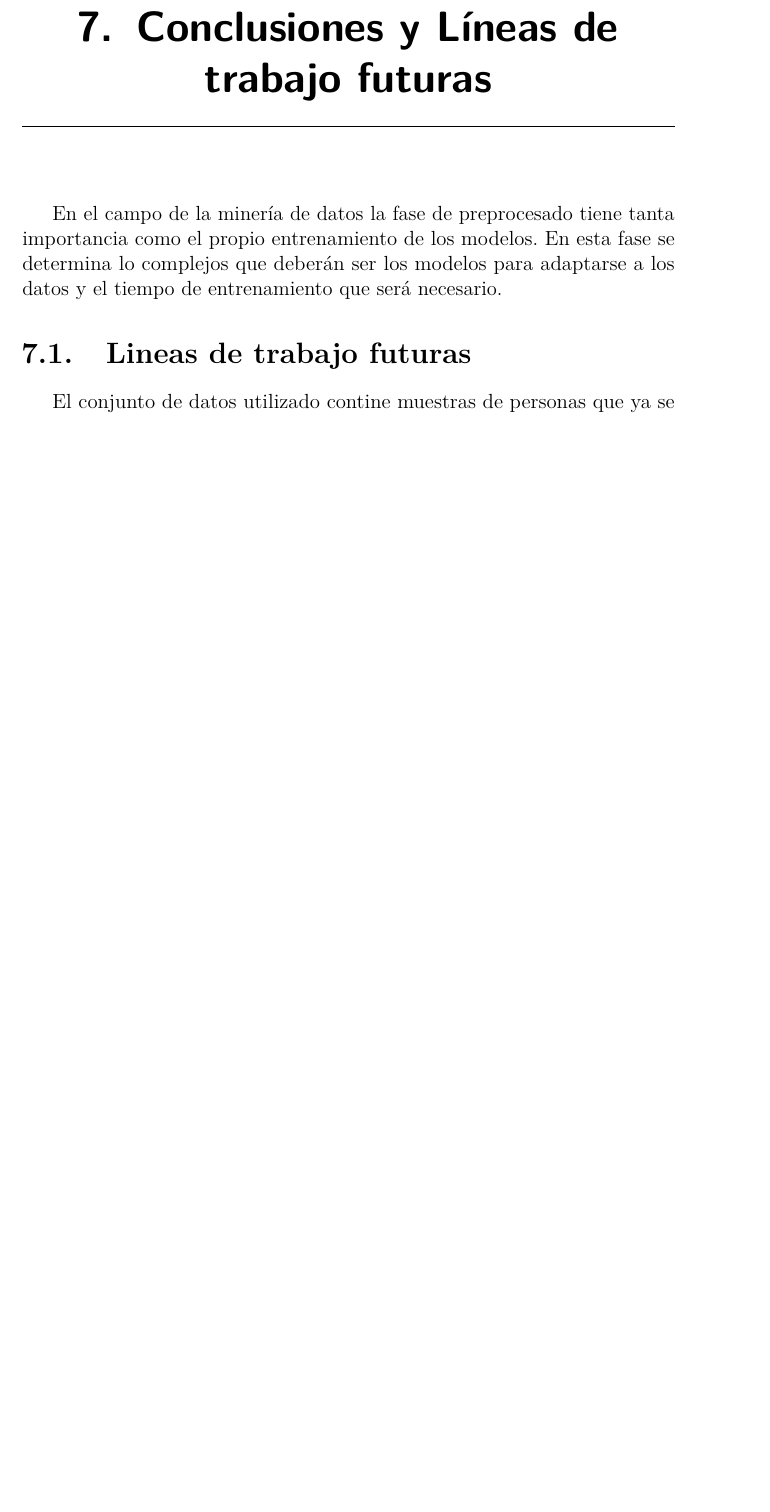
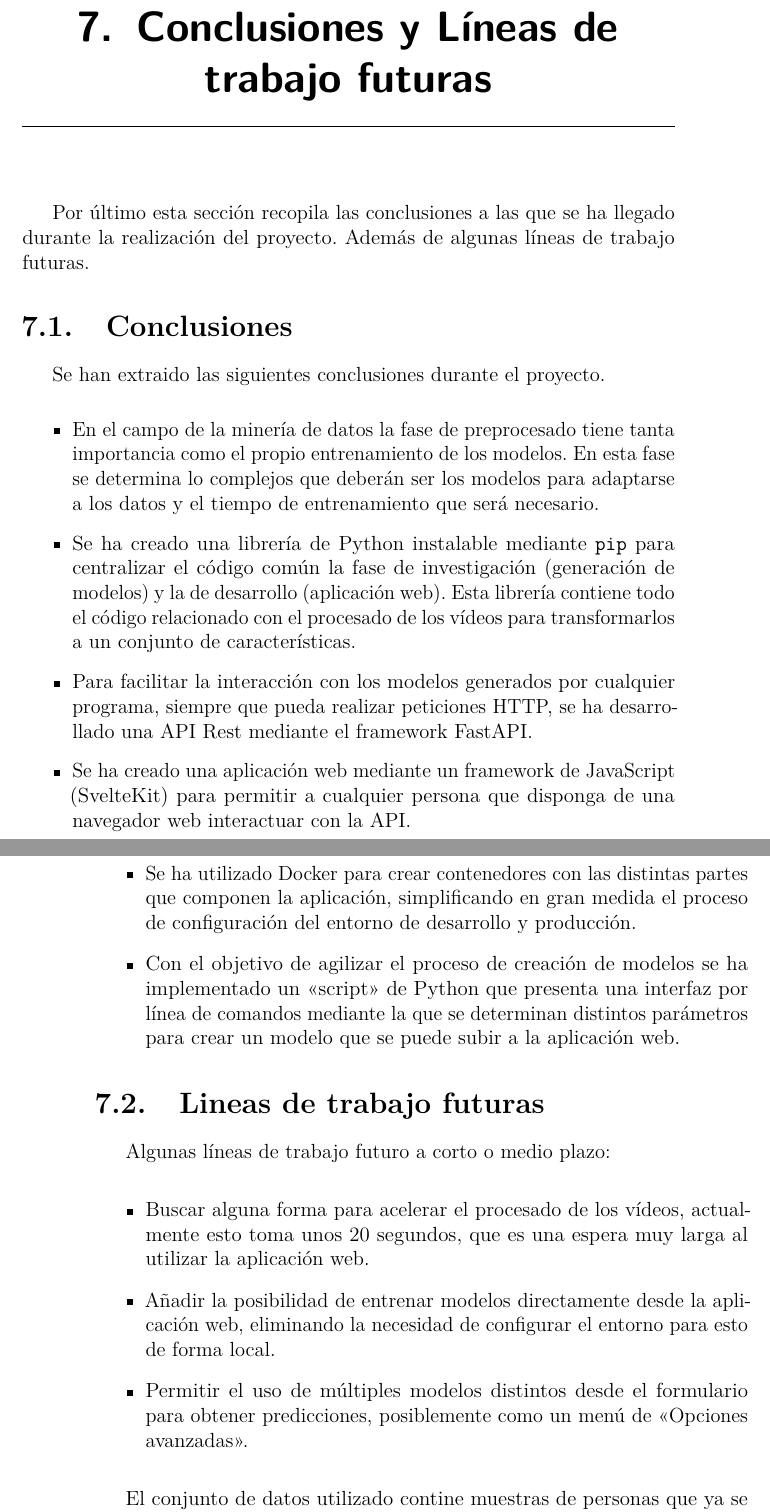
Before and after one commit to catalinsh/tfg-paddel, a LaTeX book (docs/memoria.tex, which reads docs/memoria/7_Conclusiones_Lineas_de_trabajo_futuras.tex): part of page 61 of 65 before the commit and two parts of pages 61 and 62 of 65 after it, the two joined at a grey line, cut so that both start at the same text, the shorter picture padded with empty space. Compiled offline with pdfLaTeX.

Commit message:
Add conclusions

```diff
--- a/docs/memoria/7_Conclusiones_Lineas_de_trabajo_futuras.tex
+++ b/docs/memoria/7_Conclusiones_Lineas_de_trabajo_futuras.tex
@@ -1,12 +1,54 @@
 \capitulo{Conclusiones y Líneas de trabajo futuras}
 \label{cha:Conclusiones y Líneas de trabajo futuras}
 
-En el campo de la minería de datos la fase de preprocesado tiene tanta
-importancia como el propio entrenamiento de los modelos. En esta fase se
-determina lo complejos que deberán ser los modelos para adaptarse a los datos y
-el tiempo de entrenamiento que será necesario.
+Por último esta sección recopila las conclusiones a las que se ha llegado
+durante la realización del proyecto. Además de algunas líneas de trabajo
+futuras.
+
+\section{Conclusiones}
+
+Se han extraido las siguientes conclusiones durante el proyecto.
+
+\begin{itemize}
+    \item En el campo de la minería de datos la fase de preprocesado tiene tanta
+    importancia como el propio entrenamiento de los modelos. En esta fase se
+    determina lo complejos que deberán ser los modelos para adaptarse a los
+    datos y el tiempo de entrenamiento que será necesario.
+    \item Se ha creado una librería de Python instalable mediante \texttt{pip}
+    para centralizar el código común la fase de investigación (generación de
+    modelos) y la de desarrollo (aplicación web). Esta librería contiene todo el
+    código relacionado con el procesado de los vídeos para transformarlos a un
+    conjunto de características.
+    \item Para facilitar la interacción con los modelos generados por cualquier
+    programa, siempre que pueda realizar peticiones HTTP, se ha desarrollado una
+    API Rest mediante el framework FastAPI.
+    \item Se ha creado una aplicación web mediante un framework de JavaScript
+    (SvelteKit) para permitir a cualquier persona que disponga de una navegador
+    web interactuar con la API.
+    \item Se ha utilizado Docker para crear contenedores con las distintas
+    partes que componen la aplicación, simplificando en gran medida el proceso
+    de configuración del entorno de desarrollo y producción.
+    \item Con el objetivo de agilizar el proceso de creación de modelos se ha
+    implementado un <<script>> de Python que presenta una interfaz por línea de
+    comandos mediante la que se determinan distintos parámetros para crear un
+    modelo que se puede subir a la aplicación web.
+\end{itemize}
 
 \section{Lineas de trabajo futuras}
+
+Algunas líneas de trabajo futuro a corto o medio plazo:
+
+\begin{itemize}
+    \item Buscar alguna forma para acelerar el procesado de los vídeos,
+    actualmente esto toma unos 20 segundos, que es una espera muy larga al
+    utilizar la aplicación web.
+    \item Añadir la posibilidad de entrenar modelos directamente desde la
+    aplicación web, eliminando la necesidad de configurar el entorno para esto
+    de forma local.
+    \item Permitir el uso de múltiples modelos distintos desde el formulario
+    para obtener predicciones, posiblemente como un menú de <<Opciones
+    avanzadas>>.
+\end{itemize}
 
 El conjunto de datos utilizado contine muestras de personas que ya se conoce que
 padecen la enfermedad de Parkinson, debido a esto, en este proyecto se ha
```
Also changed, not shown: docs/anexos/A_Plan_proyecto.tex (+10 -6 lines), docs/anexos.pdf.
